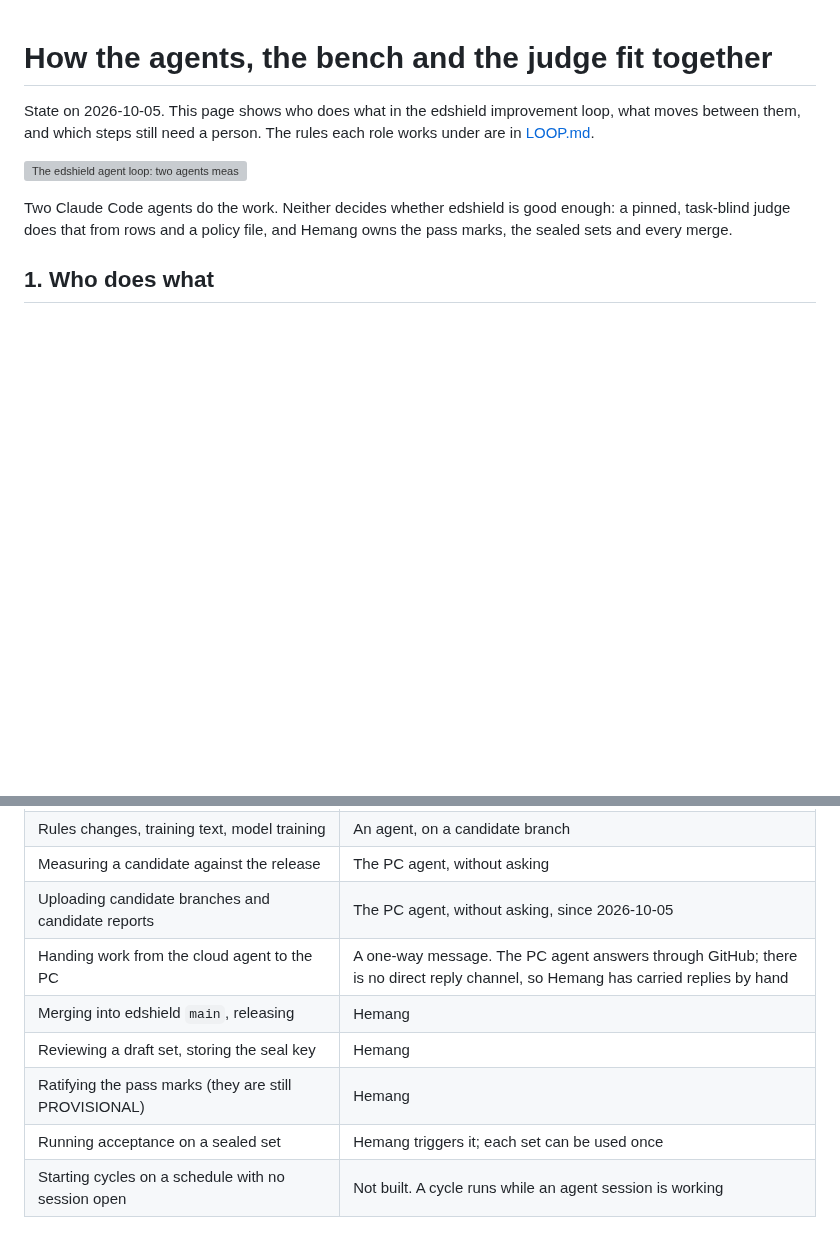
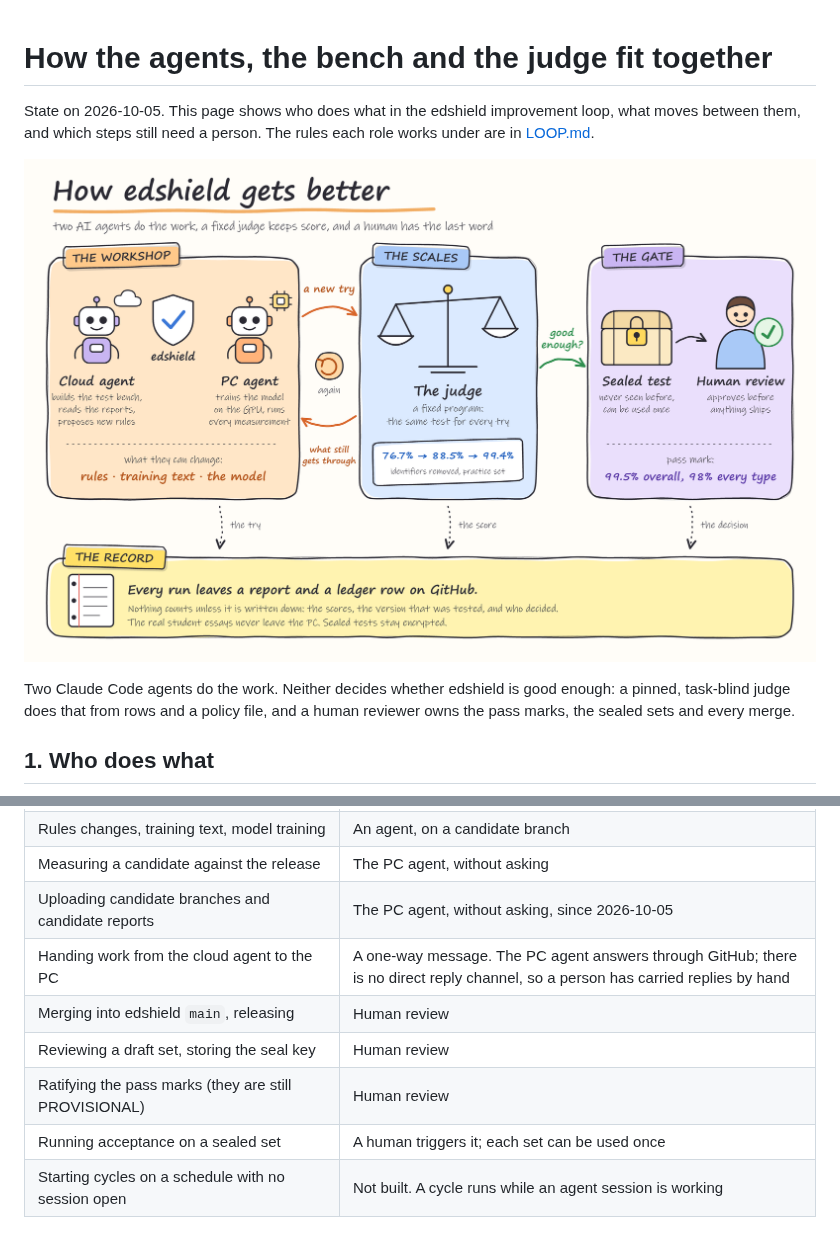
Before and after one commit to hemangnagar/edshield-evidence, a Markdown page: docs/ARCHITECTURE.md, 2 parts joined by grey strips. GitHub-like rendering; pictures changed too: docs/how-edshield-gets-better.png (added); blank space fills up the shorter version; grey boxes are pictures that could not be loaded.

Commit message:
docs: hand-drawn picture of how edshield gets better
Replaces docs/agent-loop.svg. An original layout: the workshop (two agents
and what they can change), the scales (the judge and the practice-set
scores), the gate (a sealed test, then human review) and the record that
every run leaves on GitHub. The PNG is what the README shows, so the
lettering looks the same on every machine; the SVG is the source.

docs/ARCHITECTURE.md now says "Human review" where it named a person.

Co-Authored-By: Claude Fable 5.1 <noreply@anthropic.com>
Claude-Session: https://claude.ai/code/session_01FPeMjaNzQWahFdQUFNfcyF

```diff
--- a/docs/ARCHITECTURE.md
+++ b/docs/ARCHITECTURE.md
@@ -4,11 +4,11 @@ State on 2026-10-05. This page shows who does what in the edshield improvement
 loop, what moves between them, and which steps still need a person. The rules
 each role works under are in [LOOP.md](LOOP.md).
 
-![The edshield agent loop: two agents measure, diagnose and change edshield; a judge, a regression check, a sealed set and a person gate every candidate](agent-loop.svg)
+![How edshield gets better: two AI agents in the workshop, a fixed judge on the scales, a sealed test and a human review at the gate, and a record of every run](how-edshield-gets-better.png)
 
 Two Claude Code agents do the work. Neither decides whether edshield is good
 enough: a pinned, task-blind judge does that from rows and a policy file, and
-Hemang owns the pass marks, the sealed sets and every merge.
+a human reviewer owns the pass marks, the sealed sets and every merge.
 
 ## 1. Who does what
 
@@ -124,11 +124,11 @@ edshield gave it.
 | Rules changes, training text, model training | An agent, on a candidate branch |
 | Measuring a candidate against the release | The PC agent, without asking |
 | Uploading candidate branches and candidate reports | The PC agent, without asking, since 2026-10-05 |
-| Handing work from the cloud agent to the PC | A one-way message. The PC agent answers through GitHub; there is no direct reply channel, so Hemang has carried replies by hand |
-| Merging into edshield `main`, releasing | Hemang |
-| Reviewing a draft set, storing the seal key | Hemang |
-| Ratifying the pass marks (they are still PROVISIONAL) | Hemang |
-| Running acceptance on a sealed set | Hemang triggers it; each set can be used once |
+| Handing work from the cloud agent to the PC | A one-way message. The PC agent answers through GitHub; there is no direct reply channel, so a person has carried replies by hand |
+| Merging into edshield `main`, releasing | Human review |
+| Reviewing a draft set, storing the seal key | Human review |
+| Ratifying the pass marks (they are still PROVISIONAL) | Human review |
+| Running acceptance on a sealed set | A human triggers it; each set can be used once |
 | Starting cycles on a schedule with no session open | Not built. A cycle runs while an agent session is working |
 
 ## 5. Where the loop stands
```
Also changed, not shown: other parts of docs/ARCHITECTURE.md (+2 -2 lines), README.md (+1 -1 lines), 2 other files.
